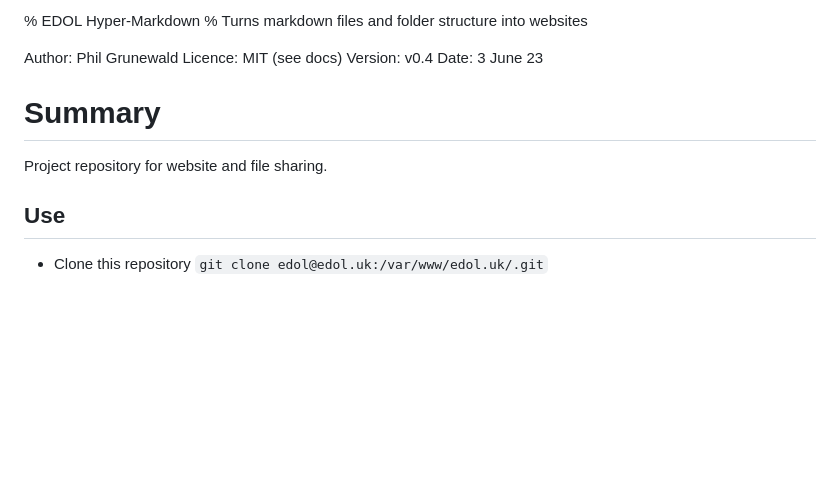
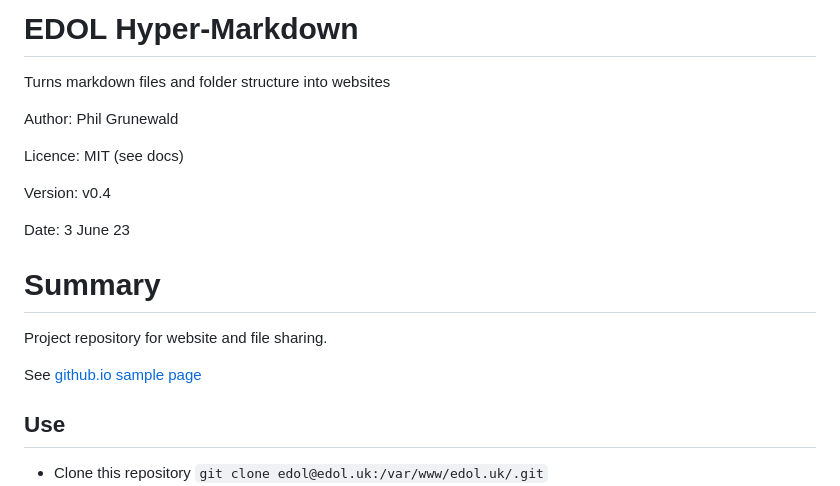
Before and after one commit to PhilGrunewald/HyperMarkdown, a Markdown page: README.md, the part around the change. GitHub-like rendering; blank space fills up the shorter version.

Commit message:
github.io

```diff
--- a/README.md
+++ b/README.md
@@ -1,15 +1,21 @@
-% EDOL Hyper-Markdown
-% Turns markdown files and folder structure into websites
+# EDOL Hyper-Markdown
+
+Turns markdown files and folder structure into websites
 
 Author:  Phil Grunewald
+
 Licence: MIT (see docs)
+
 Version: v0.4
+
 Date:    3 June 23
 
 Summary
 =======
 
 Project repository for website and file sharing.
+
+See [github.io sample page](https://philgrunewald.github.io/HyperMarkdown/)
 
 Use
 ---
```
